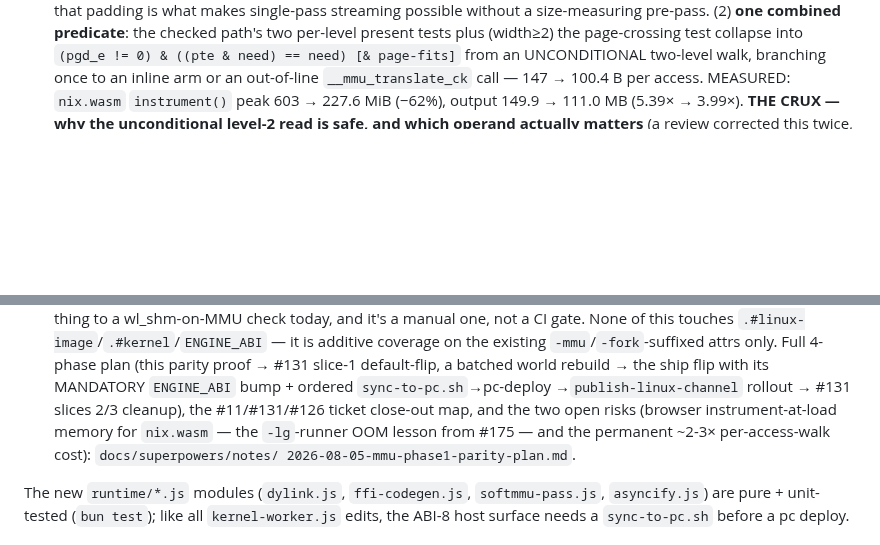
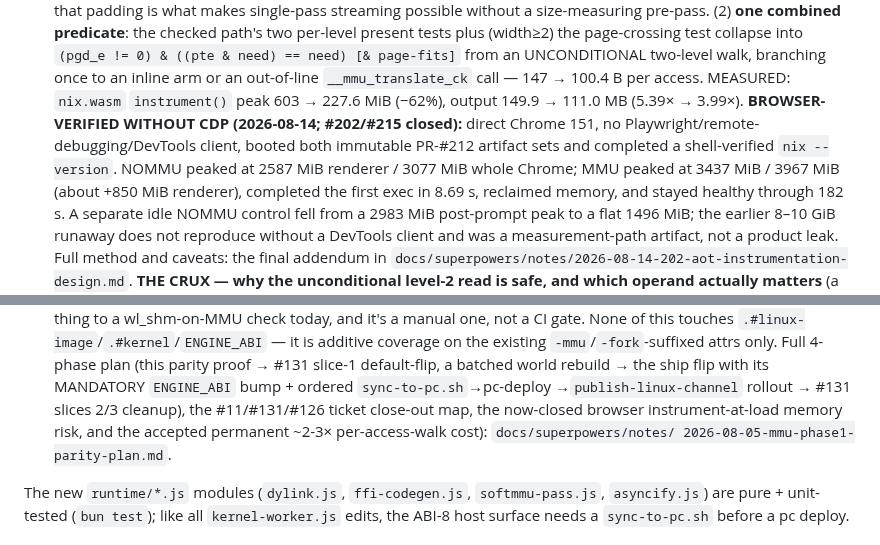
Before and after one commit to codebutler/nix-wasm, a Markdown page: CLAUDE.md, 2 parts joined by grey strips. Rendered like a GitHub page; blank space fills up the shorter version.

Commit message:
docs: record no-CDP MMU browser measurement (#219)

```diff
--- a/CLAUDE.md
+++ b/CLAUDE.md
@@ -1786,6 +1786,17 @@ CI / the linux box, per the design's "ship what works" scope):
   inline arm or an out-of-line `__mmu_translate_ck` call — 147 → 100.4 B per
   access. MEASURED: `nix.wasm` `instrument()` peak 603 → 227.6 MiB (−62%),
   output 149.9 → 111.0 MB (5.39× → 3.99×).
+  **BROWSER-VERIFIED WITHOUT CDP (2026-08-14; #202/#215 closed):** direct
+  Chrome 151, no Playwright/remote-debugging/DevTools client, booted both
+  immutable PR-#212 artifact sets and completed a shell-verified
+  `nix --version`. NOMMU peaked at 2587 MiB renderer / 3077 MiB whole Chrome;
+  MMU peaked at 3437 MiB / 3967 MiB (about +850 MiB renderer), completed the
+  first exec in 8.69 s, reclaimed memory, and stayed healthy through 182 s.
+  A separate idle NOMMU control fell from a 2983 MiB post-prompt peak to a
+  flat 1496 MiB; the earlier 8–10 GiB runaway does not reproduce without a
+  DevTools client and was a measurement-path artifact, not a product leak.
+  Full method and caveats: the final addendum in
+  `docs/superpowers/notes/2026-08-14-202-aot-instrumentation-design.md`.
   **THE CRUX — why the unconditional level-2 read is safe, and which operand
   actually matters** (a review corrected this twice, so it is written down):
   when `pgd_e == 0` the level-2 address is `idx*4`, always inside page 0, so it
@@ -2029,9 +2040,8 @@ CI / the linux box, per the design's "ship what works" scope):
   proof → #131 slice-1 default-flip, a batched world rebuild → the ship flip
   with its MANDATORY `ENGINE_ABI` bump + ordered `sync-to-pc.sh`→pc-deploy
   →`publish-linux-channel` rollout → #131 slices 2/3 cleanup), the #11/#131/#126
-  ticket close-out map, and the two open risks (browser instrument-at-load
-  memory for `nix.wasm` — the `-lg`-runner OOM lesson from #175 — and the
-  permanent ~2-3× per-access-walk cost): `docs/superpowers/notes/
+  ticket close-out map, the now-closed browser instrument-at-load memory risk,
+  and the accepted permanent ~2-3× per-access-walk cost): `docs/superpowers/notes/
   2026-08-05-mmu-phase1-parity-plan.md`.
 
 The new `runtime/*.js` modules (`dylink.js`, `ffi-codegen.js`, `softmmu-pass.js`,
```
Also changed, not shown: 2 other files.
